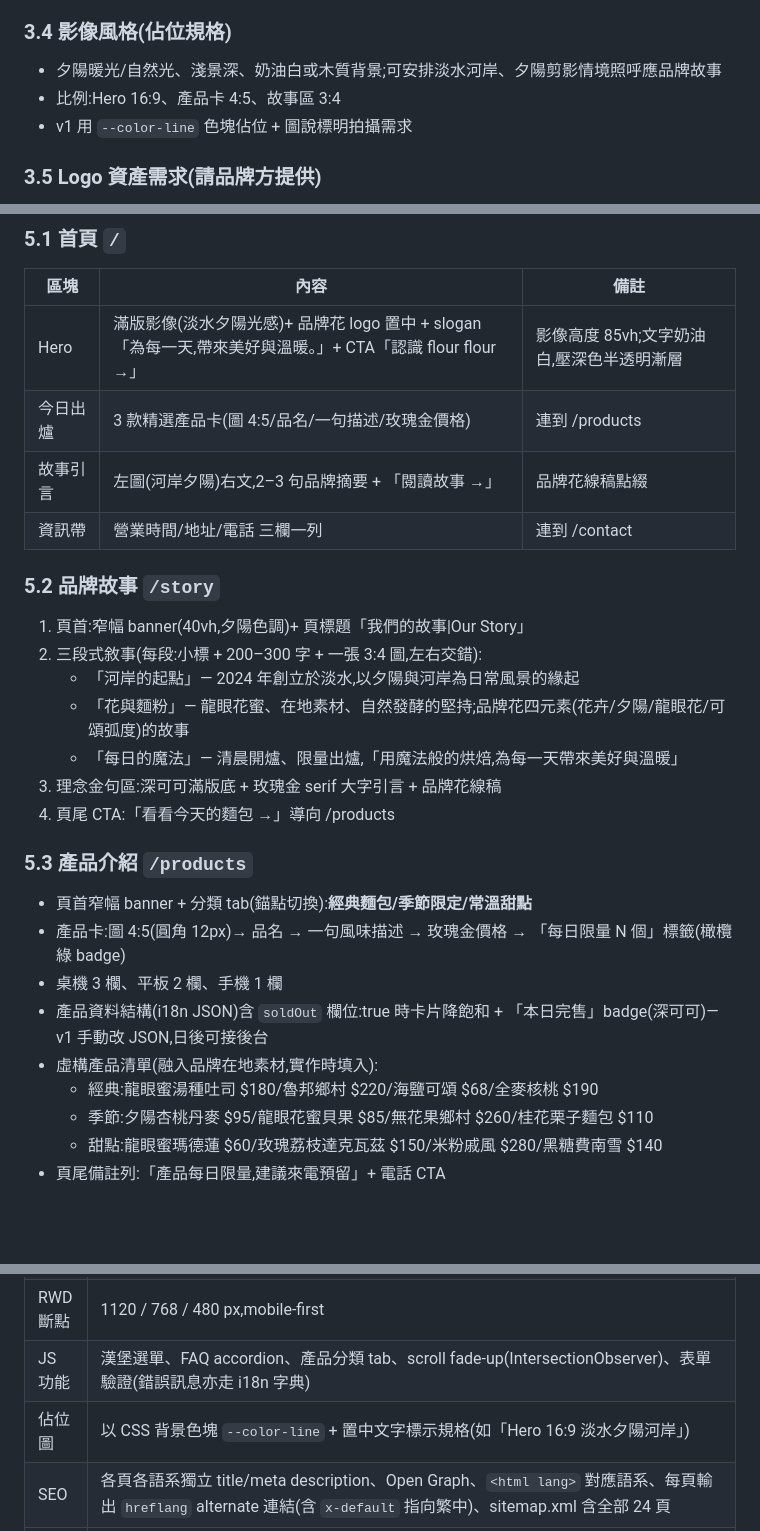
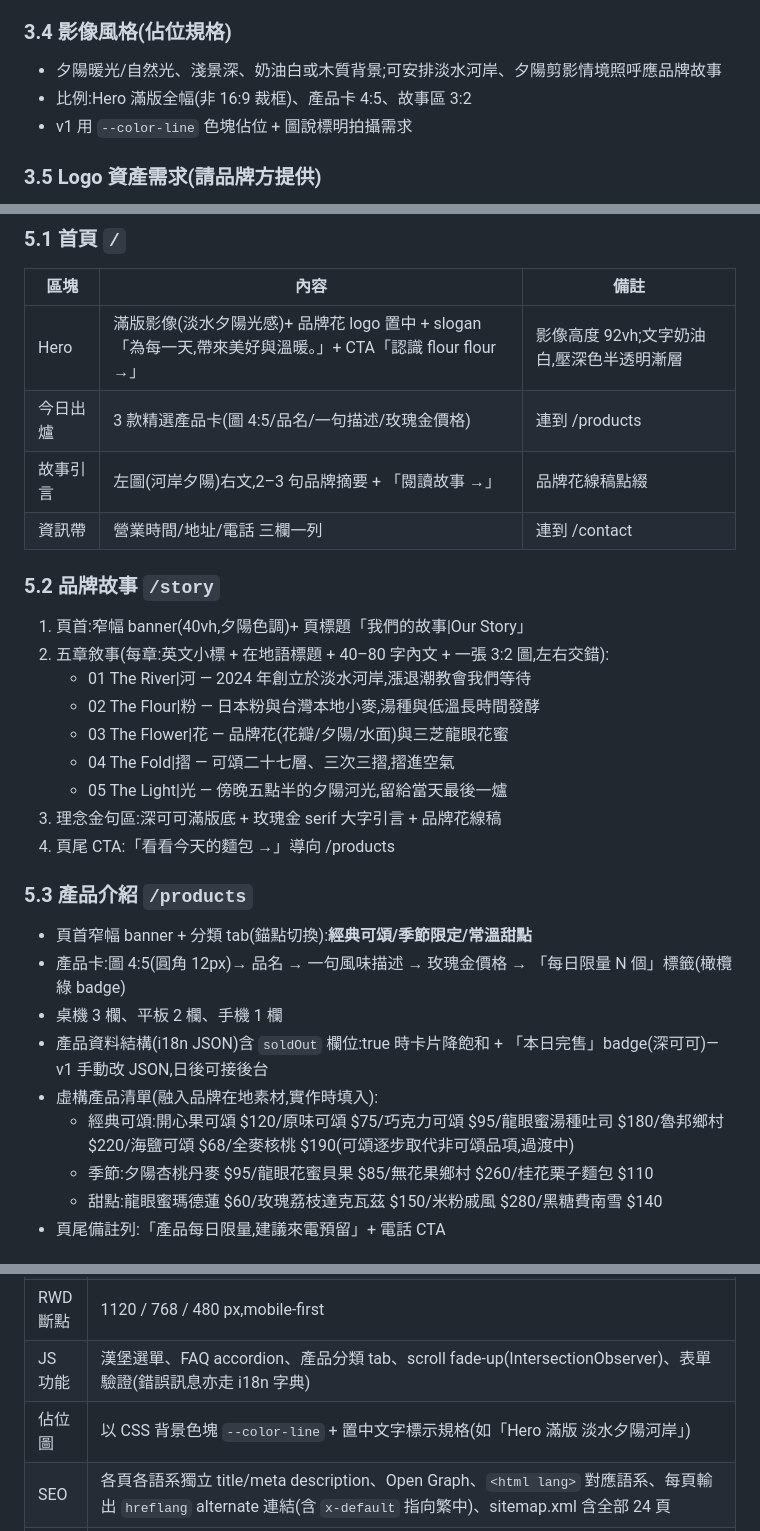
Before and after one commit to TomLin50517/flour-flour-bakery, a Markdown page: bakery-website-design-spec.md, 3 parts joined by grey strips. GitHub-like rendering; blank space fills up the shorter version.

Commit message:
spec: sync design doc to implementation (Hero full-bleed, Story 3:2 ×5, 經典可頌)
- Photography ratios: Hero full-bleed (not 16:9), Story area 3:4 → 3:2
- Hero height 85vh → 92vh; drop stray "16:9" from the placeholder example
- Story: three-part outline → the five actual chapters (River/Flour/Flower/Fold/Light)
- Products: classic category 經典麵包 → 經典可頌, add the three croissants to the
  list (legacy items kept; croissant transition noted)

Co-Authored-By: Claude Opus 4.8 <noreply@anthropic.com>

```diff
--- a/bakery-website-design-spec.md
+++ b/bakery-website-design-spec.md
@@ -93,7 +93,7 @@ Logo 初稿的品牌調性為**溫暖、柔美、精品**(玫瑰金、圓體字
 ### 3.4 影像風格(佔位規格)
 
 - 夕陽暖光/自然光、淺景深、奶油白或木質背景;可安排淡水河岸、夕陽剪影情境照呼應品牌故事
-- 比例:Hero 16:9、產品卡 4:5、故事區 3:4
+- 比例:Hero 滿版全幅(非 16:9 裁框)、產品卡 4:5、故事區 3:2
 - v1 用 `--color-line` 色塊佔位 + 圖說標明拍攝需求
 
 ### 3.5 Logo 資產需求(請品牌方提供)
@@ -127,7 +127,7 @@ Logo 初稿的品牌調性為**溫暖、柔美、精品**(玫瑰金、圓體字
 
 | 區塊 | 內容 | 備註 |
 |---|---|---|
-| Hero | 滿版影像(淡水夕陽光感)+ 品牌花 logo 置中 + slogan「為每一天,帶來美好與溫暖。」+ CTA「認識 flour flour →」 | 影像高度 85vh;文字奶油白,壓深色半透明漸層 |
+| Hero | 滿版影像(淡水夕陽光感)+ 品牌花 logo 置中 + slogan「為每一天,帶來美好與溫暖。」+ CTA「認識 flour flour →」 | 影像高度 92vh;文字奶油白,壓深色半透明漸層 |
 | 今日出爐 | 3 款精選產品卡(圖 4:5/品名/一句描述/玫瑰金價格) | 連到 /products |
 | 故事引言 | 左圖(河岸夕陽)右文,2–3 句品牌摘要 + 「閱讀故事 →」 | 品牌花線稿點綴 |
 | 資訊帶 | 營業時間/地址/電話 三欄一列 | 連到 /contact |
@@ -135,21 +135,23 @@ Logo 初稿的品牌調性為**溫暖、柔美、精品**(玫瑰金、圓體字
 ### 5.2 品牌故事 `/story`
 
 1. 頁首:窄幅 banner(40vh,夕陽色調)+ 頁標題「我們的故事|Our Story」
-2. 三段式敘事(每段:小標 + 200–300 字 + 一張 3:4 圖,左右交錯):
-   - 「河岸的起點」— 2024 年創立於淡水,以夕陽與河岸為日常風景的緣起
-   - 「花與麵粉」— 龍眼花蜜、在地素材、自然發酵的堅持;品牌花四元素(花卉/夕陽/龍眼花/可頌弧度)的故事
-   - 「每日的魔法」— 清晨開爐、限量出爐,「用魔法般的烘焙,為每一天帶來美好與溫暖」
+2. 五章敘事(每章:英文小標 + 在地語標題 + 40–80 字內文 + 一張 3:2 圖,左右交錯):
+   - 01 The River|河 — 2024 年創立於淡水河岸,漲退潮教會我們等待
+   - 02 The Flour|粉 — 日本粉與台灣本地小麥,湯種與低溫長時間發酵
+   - 03 The Flower|花 — 品牌花(花瓣/夕陽/水面)與三芝龍眼花蜜
+   - 04 The Fold|摺 — 可頌二十七層、三次三摺,摺進空氣
+   - 05 The Light|光 — 傍晚五點半的夕陽河光,留給當天最後一爐
 3. 理念金句區:深可可滿版底 + 玫瑰金 serif 大字引言 + 品牌花線稿
 4. 頁尾 CTA:「看看今天的麵包 →」導向 /products
 
 ### 5.3 產品介紹 `/products`
 
-- 頁首窄幅 banner + 分類 tab(錨點切換):**經典麵包/季節限定/常溫甜點**
+- 頁首窄幅 banner + 分類 tab(錨點切換):**經典可頌/季節限定/常溫甜點**
 - 產品卡:圖 4:5(圓角 12px)→ 品名 → 一句風味描述 → 玫瑰金價格 → 「每日限量 N 個」標籤(橄欖綠 badge)
 - 桌機 3 欄、平板 2 欄、手機 1 欄
 - 產品資料結構(i18n JSON)含 `soldOut` 欄位:true 時卡片降飽和 + 「本日完售」badge(深可可)— v1 手動改 JSON,日後可接後台
 - 虛構產品清單(融入品牌在地素材,實作時填入):
-  - 經典:龍眼蜜湯種吐司 $180/魯邦鄉村 $220/海鹽可頌 $68/全麥核桃 $190
+  - 經典可頌:開心果可頌 $120/原味可頌 $75/巧克力可頌 $95/龍眼蜜湯種吐司 $180/魯邦鄉村 $220/海鹽可頌 $68/全麥核桃 $190(可頌逐步取代非可頌品項,過渡中)
   - 季節:夕陽杏桃丹麥 $95/龍眼花蜜貝果 $85/無花果鄉村 $260/桂花栗子麵包 $110
   - 甜點:龍眼蜜瑪德蓮 $60/玫瑰荔枝達克瓦茲 $150/米粉戚風 $280/黑糖費南雪 $140
 - 頁尾備註列:「產品每日限量,建議來電預留」+ 電話 CTA
@@ -197,7 +199,7 @@ Logo 初稿的品牌調性為**溫暖、柔美、精品**(玫瑰金、圓體字
 | 共用區塊 | Header/Footer 為 Astro component,單一來源;品牌花為 inline SVG component(可調色) |
 | RWD 斷點 | 1120 / 768 / 480 px,mobile-first |
 | JS 功能 | 漢堡選單、FAQ accordion、產品分類 tab、scroll fade-up(IntersectionObserver)、表單驗證(錯誤訊息亦走 i18n 字典) |
-| 佔位圖 | 以 CSS 背景色塊 `--color-line` + 置中文字標示規格(如「Hero 16:9 淡水夕陽河岸」) |
+| 佔位圖 | 以 CSS 背景色塊 `--color-line` + 置中文字標示規格(如「Hero 滿版 淡水夕陽河岸」) |
 | SEO | 各頁各語系獨立 title/meta description、Open Graph、`<html lang>` 對應語系、每頁輸出 `hreflang` alternate 連結(含 `x-default` 指向繁中)、sitemap.xml 含全部 24 頁 |
 | 結構化資料 | 全站注入 JSON-LD `Bakery`(LocalBusiness 子型):店名、地址、geo 座標、營業時間、電話、社群 `sameAs`;/products 加 `ItemList` — 在地店家 SEO 關鍵 |
 | 分享資產 | OG image 1200×630(品牌花 + 標準字,奶油白底,四語系共用)、favicon(品牌花 SVG + 32px PNG + 180px apple-touch-icon)、`site.webmanifest` |
```
